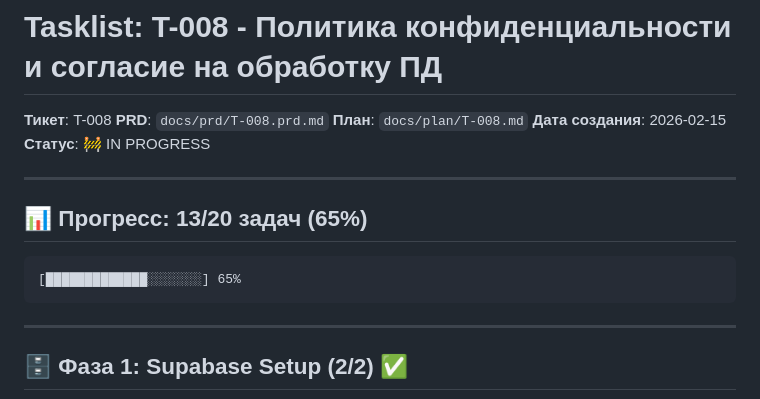
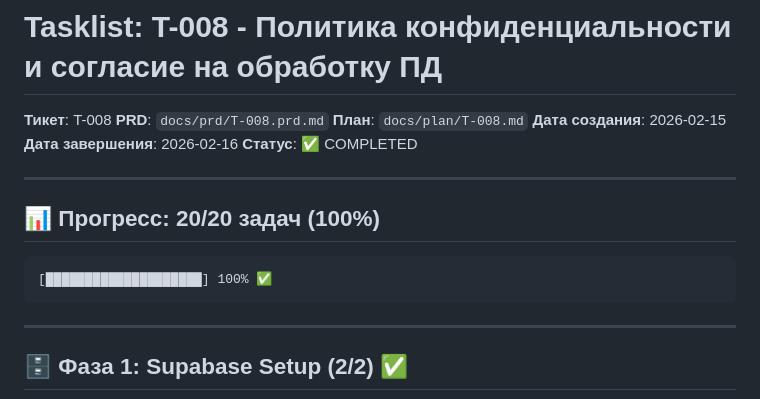
Before and after one commit to andseleznev-lab/-TGBOT, a Markdown page: docs/tasklist/T-008.md, the part around one of its changes. Drawn GitHub-style.

````diff
--- a/docs/tasklist/T-008.md
+++ b/docs/tasklist/T-008.md
@@ -4,14 +4,15 @@
 **PRD**: `docs/prd/T-008.prd.md`
 **План**: `docs/plan/T-008.md`
 **Дата создания**: 2026-02-15
-**Статус**: 🚧 IN PROGRESS
+**Дата завершения**: 2026-02-16
+**Статус**: ✅ COMPLETED
 
 ---
 
-## 📊 Прогресс: 13/20 задач (65%)
+## 📊 Прогресс: 20/20 задач (100%)
 
 ```
-[█████████████░░░░░░░] 65%
+[████████████████████] 100% ✅
 ```
 
 ---
````
Also changed, not shown: other parts of docs/tasklist/T-008.md (+60 -48 lines).
